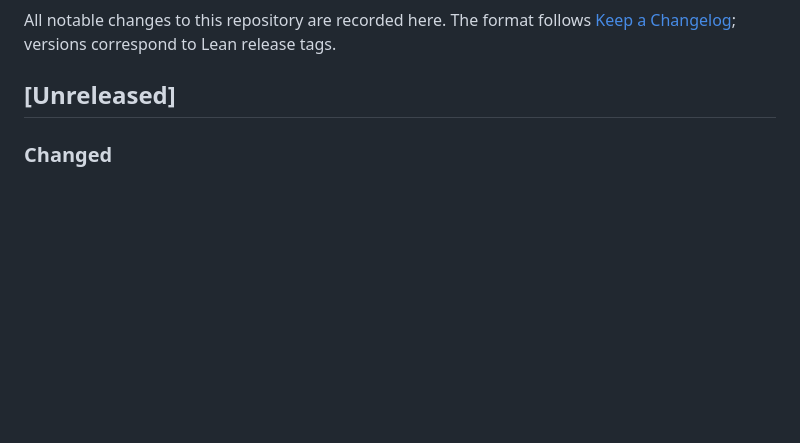
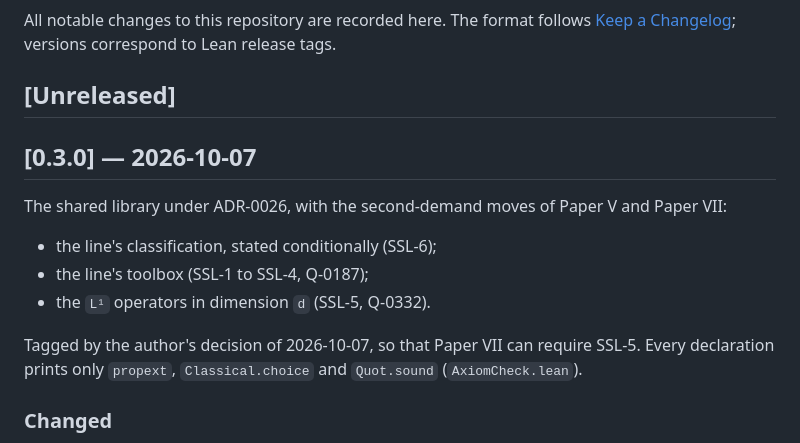
Before and after one commit to danielfagerstrom/scale-space-lean, a Markdown page: CHANGELOG.md, the part around the change. Rendered like a GitHub page; blank space fills up the shorter version.

Commit message:
Release v0.3.0: the shared library's second-demand moves, with the L1 operators in dimension d
Heads the Unreleased entries as 0.3.0 (the author's decision of 2026-10-07): the conditional line
classification (SSL-6), the line toolbox (SSL-1 to SSL-4, Q-0187) and the d-dimensional L1
operators (SSL-5, Q-0332), which Paper VII (spatial-hemigroup-affine) requires next. No axiom.

Co-Authored-By: Claude Opus 5.5 <noreply@anthropic.com>

```diff
--- a/CHANGELOG.md
+++ b/CHANGELOG.md
@@ -4,6 +4,16 @@ All notable changes to this repository are recorded here. The format follows
 [Keep a Changelog](https://keepachangelog.com/); versions correspond to Lean release tags.
 
 ## [Unreleased]
+
+## [0.3.0] — 2026-10-07
+
+The shared library under ADR-0026, with the second-demand moves of Paper V and Paper VII:
+- the line's classification, stated conditionally (SSL-6);
+- the line's toolbox (SSL-1 to SSL-4, Q-0187);
+- the `L¹` operators in dimension `d` (SSL-5, Q-0332).
+
+Tagged by the author's decision of 2026-10-07, so that Paper VII can require SSL-5. Every
+declaration prints only `propext`, `Classical.choice` and `Quot.sound` (`AxiomCheck.lean`).
 
 ### Changed
 
```
